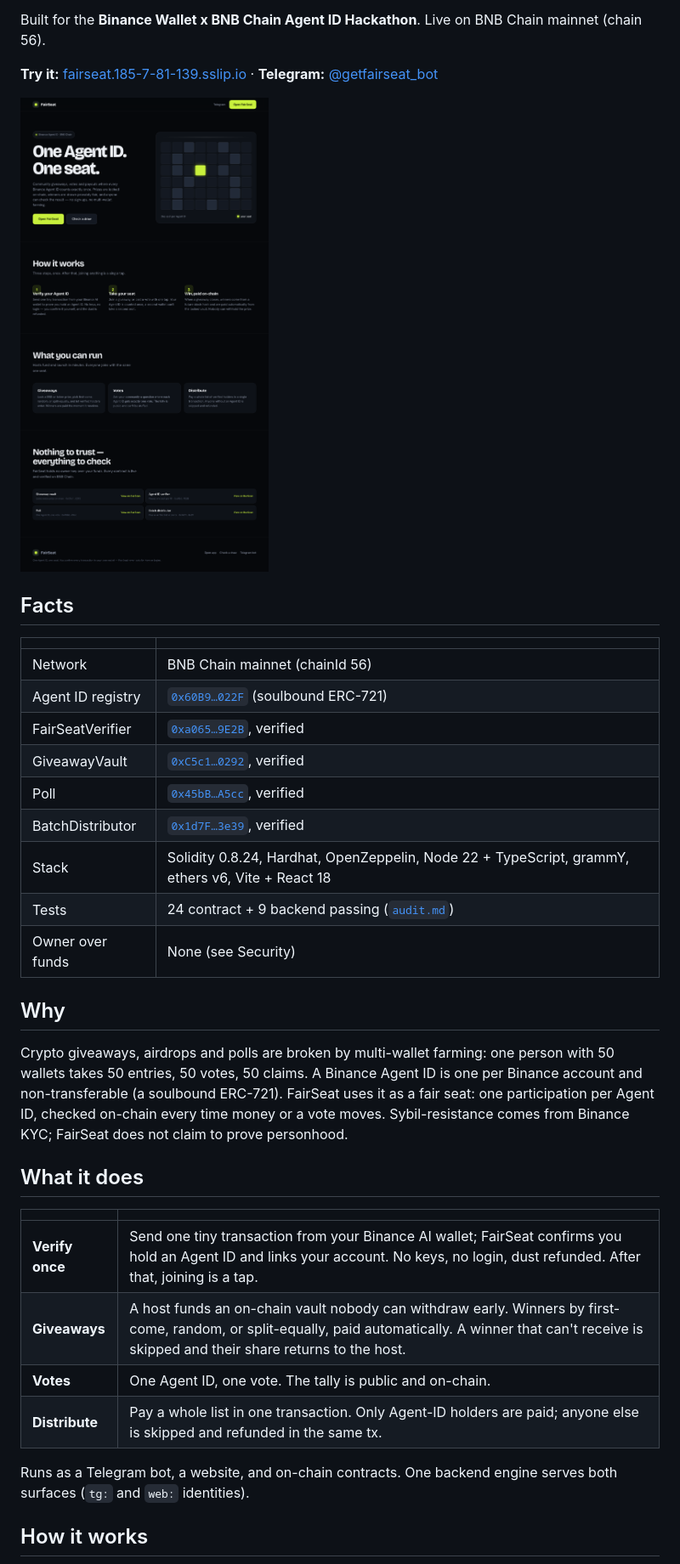
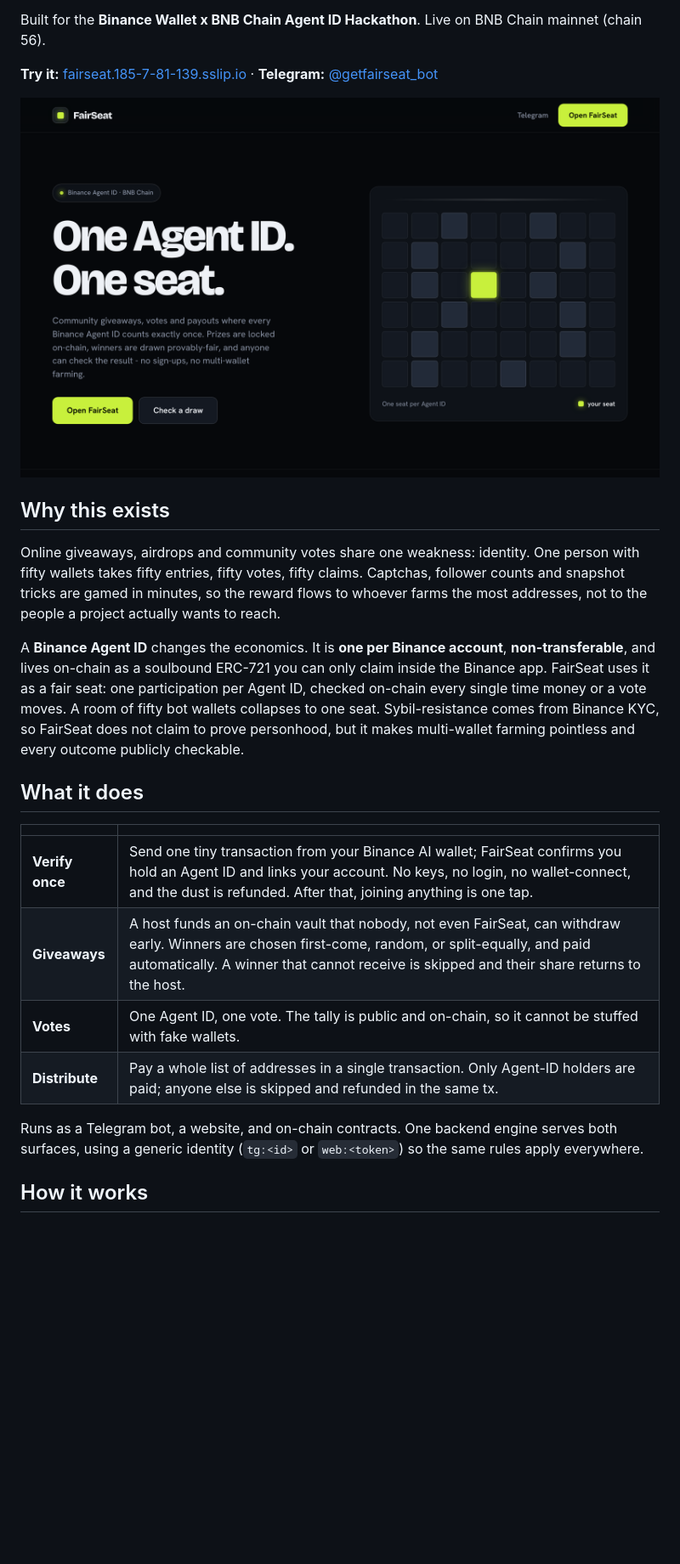
Before and after one commit to Investorquab/FairSeat, a Markdown page: README.md, the part around one of its changes. Shown at 85% size. Drawn GitHub-style; pictures changed too: docs/screenshots/hero.png (added), docs/screenshots/landing.png (deleted); blank space fills up the shorter version.

```diff
--- a/README.md
+++ b/README.md
@@ -6,36 +6,24 @@ Built for the **Binance Wallet x BNB Chain Agent ID Hackathon**. Live on BNB Cha
 
 **Try it:** [fairseat.185-7-81-139.sslip.io](https://fairseat.185-7-81-139.sslip.io) · **Telegram:** [@getfairseat_bot](https://t.me/getfairseat_bot)
 
-![FairSeat](docs/screenshots/landing.png)
+![FairSeat](docs/screenshots/hero.png)
 
-## Facts
+## Why this exists
 
-| | |
-| --- | --- |
-| Network | BNB Chain mainnet (chainId 56) |
-| Agent ID registry | [`0x60B9…022F`](https://bscscan.com/address/0x60B9262456dE011F7d15a54CdD8c48bAaa8B022f) (soulbound ERC-721) |
-| FairSeatVerifier | [`0xa065…9E2B`](https://bscscan.com/address/0xa065A7F4b10Ef6895Ae38474DaD569daDc459E2B#code), verified |
-| GiveawayVault | [`0xC5c1…0292`](https://bscscan.com/address/0xC5c13aED4762e556608E0A064c0F759b08d20292#code), verified |
-| Poll | [`0x45bB…A5cc`](https://bscscan.com/address/0x45bBef44cDAabaB4ae3D730f22fb5Cc737eDA5cc#code), verified |
-| BatchDistributor | [`0x1d7F…3e39`](https://bscscan.com/address/0x1d7Fda5578fc1b36Bd7A8542bEe44d3b6e033e39#code), verified |
-| Stack | Solidity 0.8.24, Hardhat, OpenZeppelin, Node 22 + TypeScript, grammY, ethers v6, Vite + React 18 |
-| Tests | 24 contract + 9 backend passing ([`audit.md`](audit.md)) |
-| Owner over funds | None (see Security) |
+Online giveaways, airdrops and community votes share one weakness: identity. One person with fifty wallets takes fifty entries, fifty votes, fifty claims. Captchas, follower counts and snapshot tricks are gamed in minutes, so the reward flows to whoever farms the most addresses, not to the people a project actually wants to reach.
 
-## Why
-
-Crypto giveaways, airdrops and polls are broken by multi-wallet farming: one person with 50 wallets takes 50 entries, 50 votes, 50 claims. A Binance Agent ID is one per Binance account and non-transferable (a soulbound ERC-721). FairSeat uses it as a fair seat: one participation per Agent ID, checked on-chain every time money or a vote moves. Sybil-resistance comes from Binance KYC; FairSeat does not claim to prove personhood.
+A **Binance Agent ID** changes the economics. It is **one per Binance account**, **non-transferable**, and lives on-chain as a soulbound ERC-721 you can only claim inside the Binance app. FairSeat uses it as a fair seat: one participation per Agent ID, checked on-chain every single time money or a vote moves. A room of fifty bot wallets collapses to one seat. Sybil-resistance comes from Binance KYC, so FairSeat does not claim to prove personhood, but it makes multi-wallet farming pointless and every outcome publicly checkable.
 
 ## What it does
 
 | | |
 | --- | --- |
-| **Verify once** | Send one tiny transaction from your Binance AI wallet; FairSeat confirms you hold an Agent ID and links your account. No keys, no login, dust refunded. After that, joining is a tap. |
-| **Giveaways** | A host funds an on-chain vault nobody can withdraw early. Winners by first-come, random, or split-equally, paid automatically. A winner that can't receive is skipped and their share returns to the host. |
-| **Votes** | One Agent ID, one vote. The tally is public and on-chain. |
-| **Distribute** | Pay a whole list in one transaction. Only Agent-ID holders are paid; anyone else is skipped and refunded in the same tx. |
+| **Verify once** | Send one tiny transaction from your Binance AI wallet; FairSeat confirms you hold an Agent ID and links your account. No keys, no login, no wallet-connect, and the dust is refunded. After that, joining anything is one tap. |
+| **Giveaways** | A host funds an on-chain vault that nobody, not even FairSeat, can withdraw early. Winners are chosen first-come, random, or split-equally, and paid automatically. A winner that cannot receive is skipped and their share returns to the host. |
+| **Votes** | One Agent ID, one vote. The tally is public and on-chain, so it cannot be stuffed with fake wallets. |
+| **Distribute** | Pay a whole list of addresses in a single transaction. Only Agent-ID holders are paid; anyone else is skipped and refunded in the same tx. |
 
-Runs as a Telegram bot, a website, and on-chain contracts. One backend engine serves both surfaces (`tg:` and `web:` identities).
+Runs as a Telegram bot, a website, and on-chain contracts. One backend engine serves both surfaces, using a generic identity (`tg:<id>` or `web:<token>`) so the same rules apply everywhere.
 
 ## How it works
 
```
Also changed, not shown: other parts of README.md (+83 -15 lines), 3 other files.
